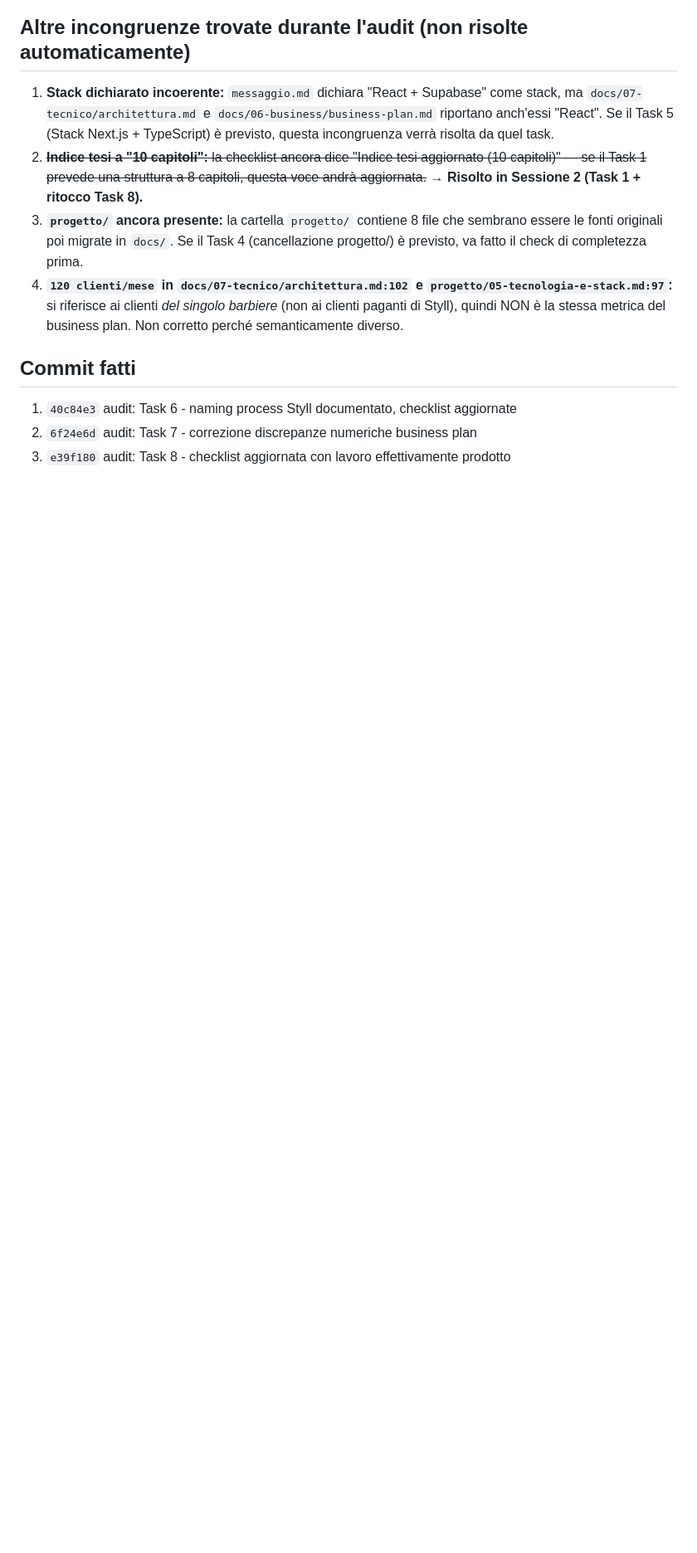
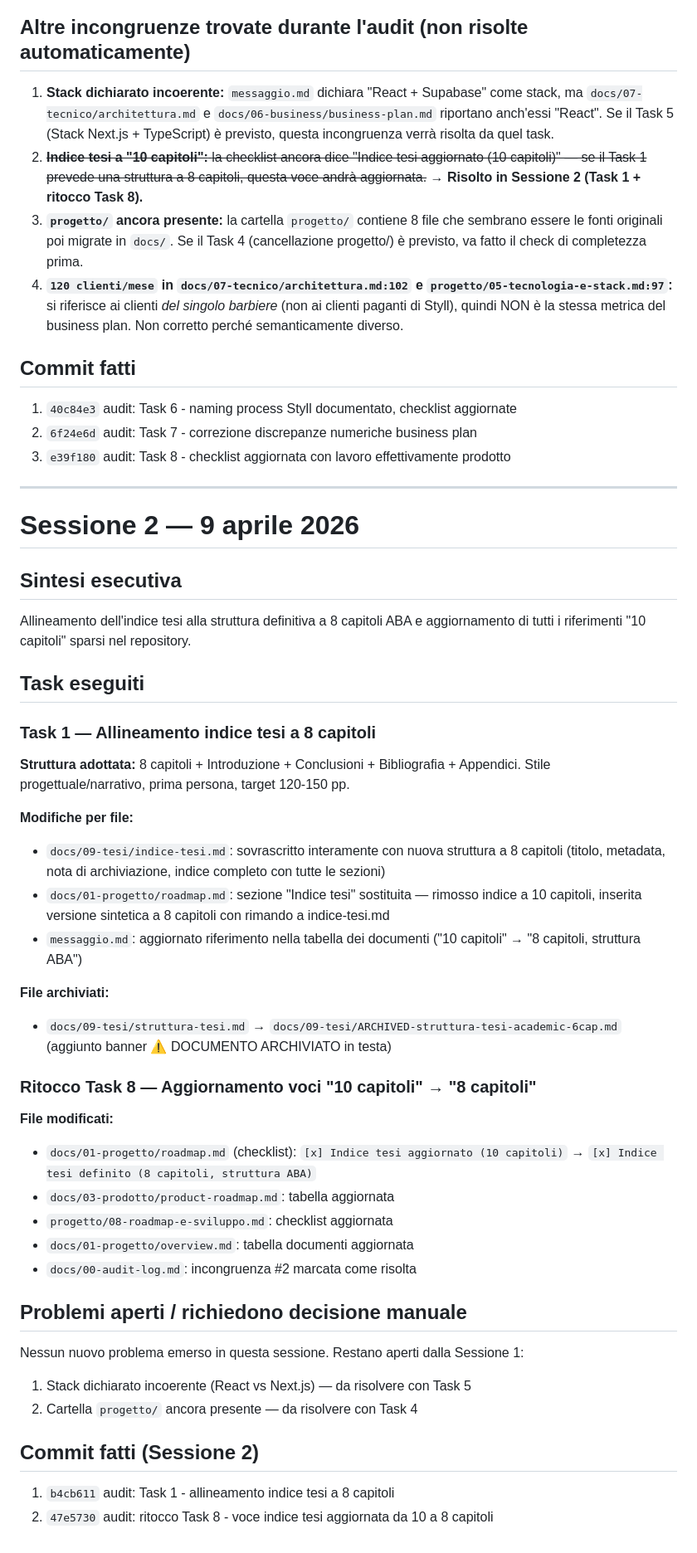
Before and after one commit to tvwebspecialist/Styll-Symfony, a Markdown page: docs/00-audit-log.md, the part around the change. Shown at 83% size. Drawn GitHub-style; blank space fills up the shorter version.

Commit message:
audit: aggiornamento log Sessione 2
Co-authored-by: Copilot <223556219+Copilot@users.noreply.github.com>

```diff
--- a/docs/00-audit-log.md
+++ b/docs/00-audit-log.md
@@ -107,3 +107,45 @@ Eseguiti i Task 6, 7 e 8 dell'audit di coerenza del repository Styll. Documentat
 1. `40c84e3` audit: Task 6 - naming process Styll documentato, checklist aggiornate
 2. `6f24e6d` audit: Task 7 - correzione discrepanze numeriche business plan
 3. `e39f180` audit: Task 8 - checklist aggiornata con lavoro effettivamente prodotto
+
+---
+
+# Sessione 2 — 9 aprile 2026
+
+## Sintesi esecutiva
+
+Allineamento dell'indice tesi alla struttura definitiva a 8 capitoli ABA e aggiornamento di tutti i riferimenti "10 capitoli" sparsi nel repository.
+
+## Task eseguiti
+
+### Task 1 — Allineamento indice tesi a 8 capitoli
+
+**Struttura adottata:** 8 capitoli + Introduzione + Conclusioni + Bibliografia + Appendici. Stile progettuale/narrativo, prima persona, target 120-150 pp.
+
+**Modifiche per file:**
+- `docs/09-tesi/indice-tesi.md`: sovrascritto interamente con nuova struttura a 8 capitoli (titolo, metadata, nota di archiviazione, indice completo con tutte le sezioni)
+- `docs/01-progetto/roadmap.md`: sezione "Indice tesi" sostituita — rimosso indice a 10 capitoli, inserita versione sintetica a 8 capitoli con rimando a indice-tesi.md
+- `messaggio.md`: aggiornato riferimento nella tabella dei documenti ("10 capitoli" → "8 capitoli, struttura ABA")
+
+**File archiviati:**
+- `docs/09-tesi/struttura-tesi.md` → `docs/09-tesi/ARCHIVED-struttura-tesi-academic-6cap.md` (aggiunto banner ⚠️ DOCUMENTO ARCHIVIATO in testa)
+
+### Ritocco Task 8 — Aggiornamento voci "10 capitoli" → "8 capitoli"
+
+**File modificati:**
+- `docs/01-progetto/roadmap.md` (checklist): `[x] Indice tesi aggiornato (10 capitoli)` → `[x] Indice tesi definito (8 capitoli, struttura ABA)`
+- `docs/03-prodotto/product-roadmap.md`: tabella aggiornata
+- `progetto/08-roadmap-e-sviluppo.md`: checklist aggiornata
+- `docs/01-progetto/overview.md`: tabella documenti aggiornata
+- `docs/00-audit-log.md`: incongruenza #2 marcata come risolta
+
+## Problemi aperti / richiedono decisione manuale
+
+Nessun nuovo problema emerso in questa sessione. Restano aperti dalla Sessione 1:
+1. Stack dichiarato incoerente (React vs Next.js) — da risolvere con Task 5
+2. Cartella `progetto/` ancora presente — da risolvere con Task 4
+
+## Commit fatti (Sessione 2)
+
+1. `b4cb611` audit: Task 1 - allineamento indice tesi a 8 capitoli
+2. `47e5730` audit: ritocco Task 8 - voce indice tesi aggiornata da 10 a 8 capitoli
```
